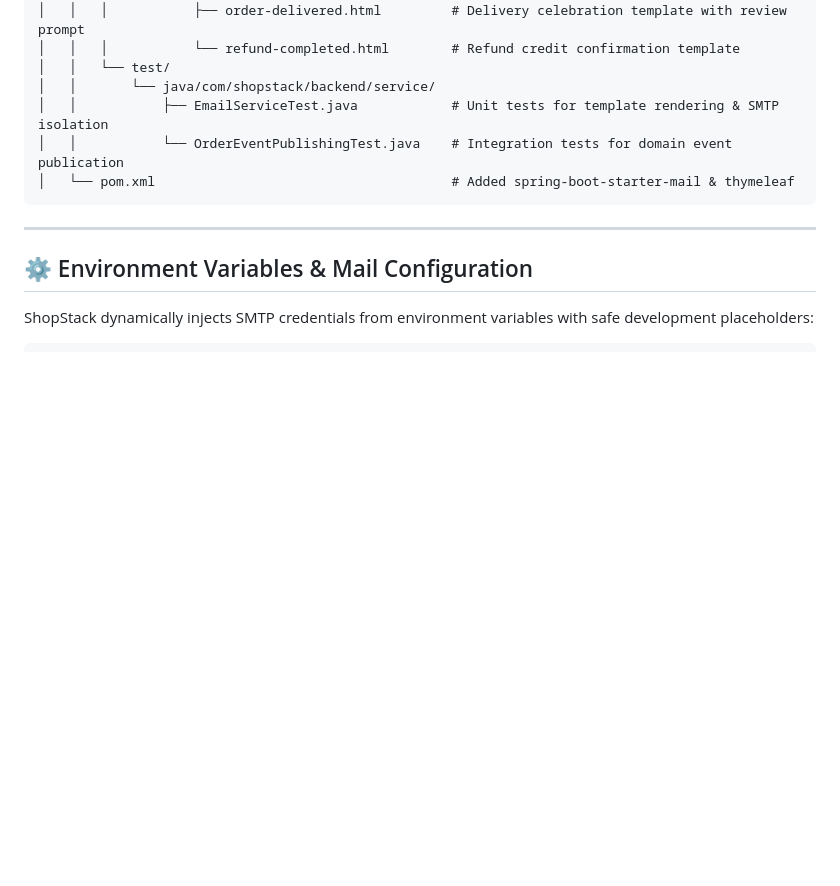
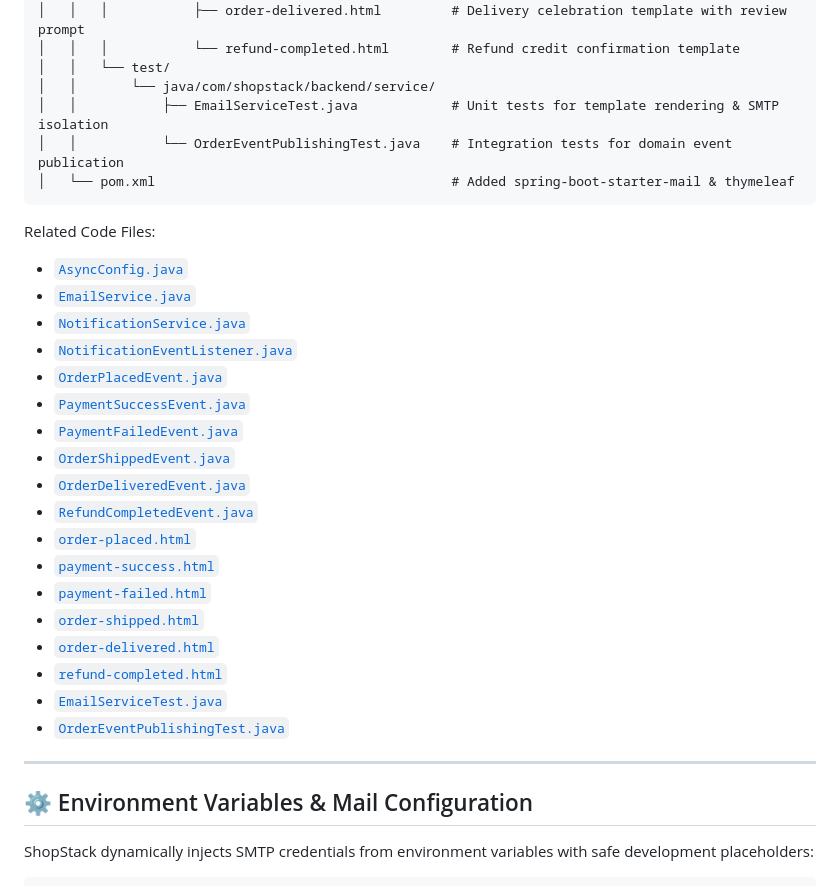
Before and after one commit to anirban0021/ShopStack--Enterprise-Multi-Vendor-E-Commerce-Platform, a Markdown page: README.md, the part around the change. Rendered like a GitHub page; blank space fills up the shorter version.

Commit message:
docs: document notification and email service components in README

````diff
--- a/README.md
+++ b/README.md
@@ -2237,6 +2237,26 @@ ShopStack-Enterprise-Multi-Vendor-E-Commerce-Platform/
 │   └── pom.xml                                      # Added spring-boot-starter-mail & thymeleaf
 ```
 
+Related Code Files:
+- [`AsyncConfig.java`](file:///backend/src/main/java/com/shopstack/backend/config/AsyncConfig.java)
+- [`EmailService.java`](file:///backend/src/main/java/com/shopstack/backend/service/EmailService.java)
+- [`NotificationService.java`](file:///backend/src/main/java/com/shopstack/backend/service/NotificationService.java)
+- [`NotificationEventListener.java`](file:///backend/src/main/java/com/shopstack/backend/listener/NotificationEventListener.java)
+- [`OrderPlacedEvent.java`](file:///backend/src/main/java/com/shopstack/backend/event/OrderPlacedEvent.java)
+- [`PaymentSuccessEvent.java`](file:///backend/src/main/java/com/shopstack/backend/event/PaymentSuccessEvent.java)
+- [`PaymentFailedEvent.java`](file:///backend/src/main/java/com/shopstack/backend/event/PaymentFailedEvent.java)
+- [`OrderShippedEvent.java`](file:///backend/src/main/java/com/shopstack/backend/event/OrderShippedEvent.java)
+- [`OrderDeliveredEvent.java`](file:///backend/src/main/java/com/shopstack/backend/event/OrderDeliveredEvent.java)
+- [`RefundCompletedEvent.java`](file:///backend/src/main/java/com/shopstack/backend/event/RefundCompletedEvent.java)
+- [`order-placed.html`](file:///backend/src/main/resources/templates/email/order-placed.html)
+- [`payment-success.html`](file:///backend/src/main/resources/templates/email/payment-success.html)
+- [`payment-failed.html`](file:///backend/src/main/resources/templates/email/payment-failed.html)
+- [`order-shipped.html`](file:///backend/src/main/resources/templates/email/order-shipped.html)
+- [`order-delivered.html`](file:///backend/src/main/resources/templates/email/order-delivered.html)
+- [`refund-completed.html`](file:///backend/src/main/resources/templates/email/refund-completed.html)
+- [`EmailServiceTest.java`](file:///backend/src/test/java/com/shopstack/backend/service/EmailServiceTest.java)
+- [`OrderEventPublishingTest.java`](file:///backend/src/test/java/com/shopstack/backend/service/OrderEventPublishingTest.java)
+
 ---
 
 ## ⚙️ Environment Variables & Mail Configuration
````
